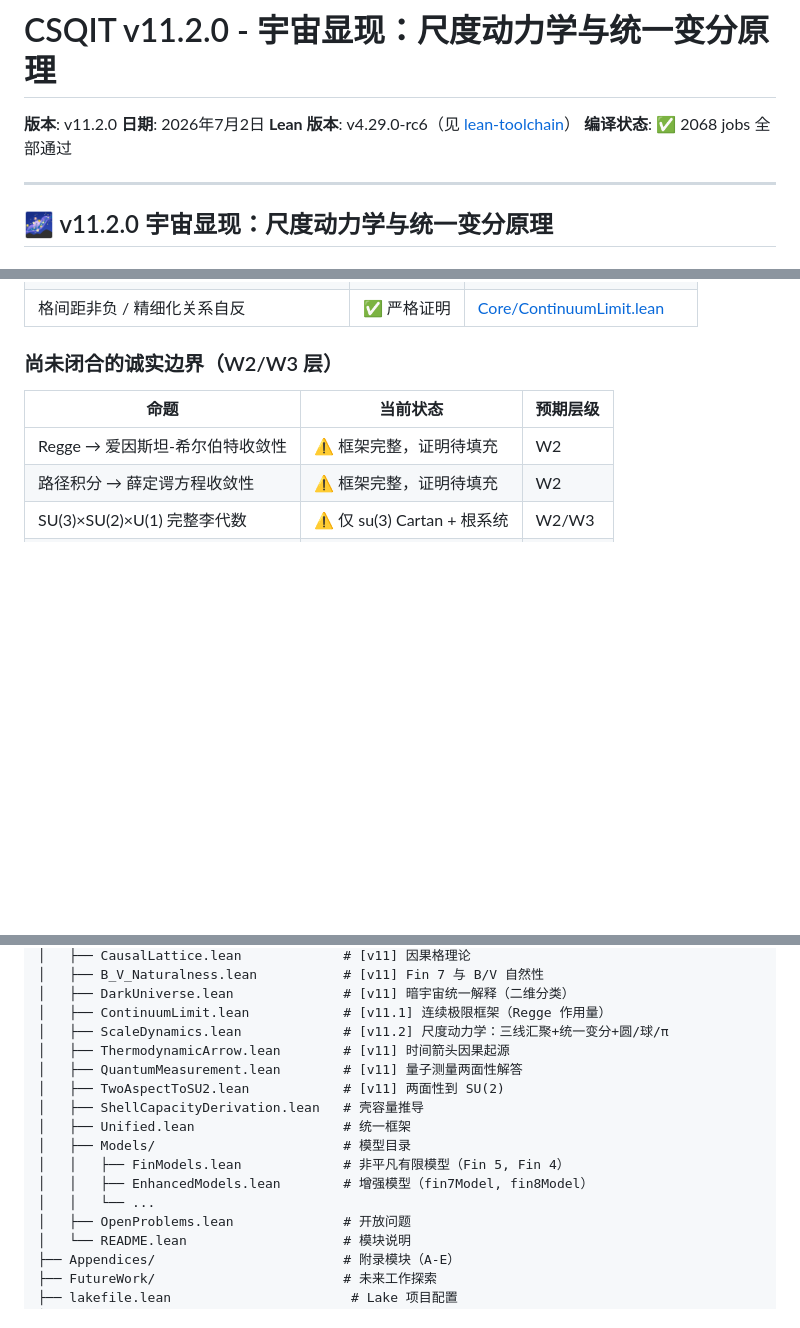
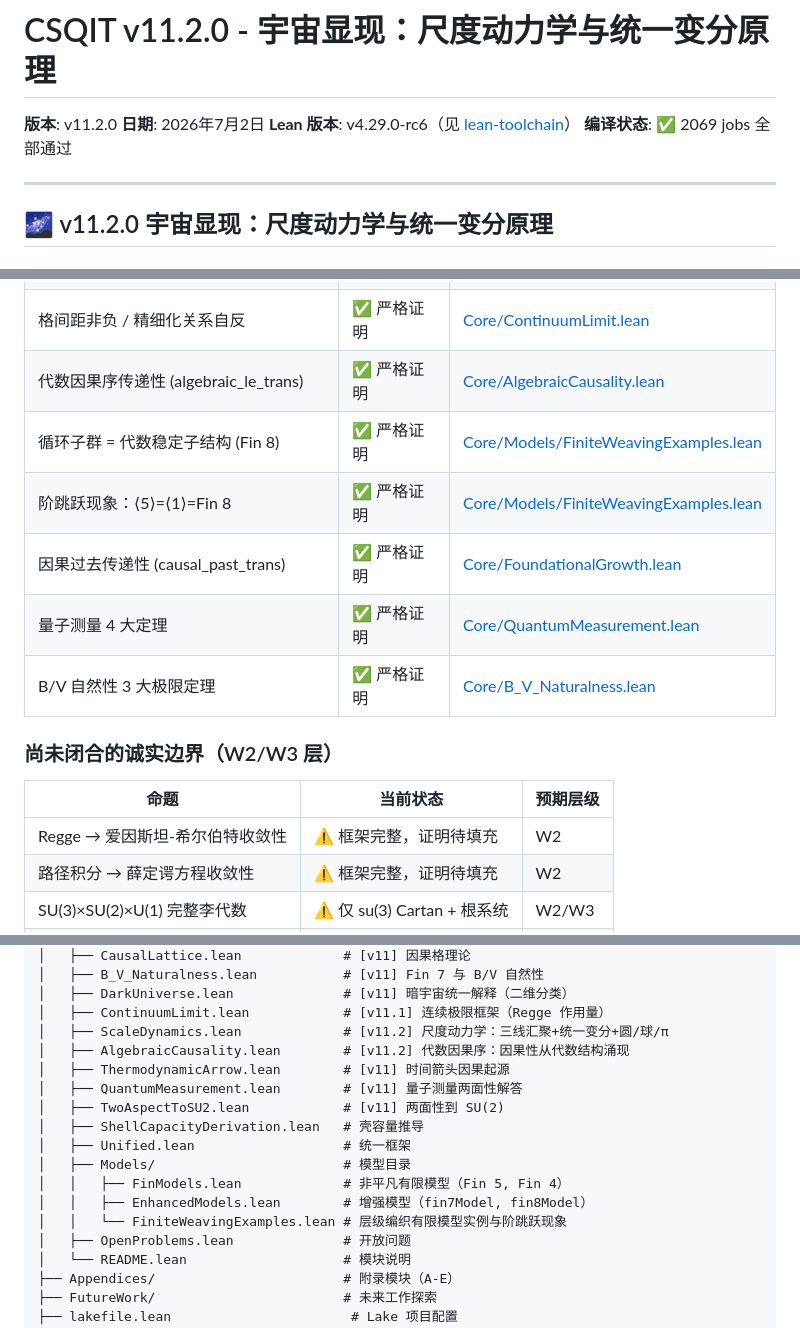
Before and after one commit to New-Beginning-Universe-Research-Group/CSQIT, a Markdown page: README.md, 3 parts joined by grey strips. GitHub-like rendering; blank space fills up the shorter version.

Commit message:
docs(readme): Update verification status with 8 eliminated sorrys and 2069 jobs

```diff
--- a/README.md
+++ b/README.md
@@ -3,7 +3,7 @@
 **版本**: v11.2.0
 **日期**: 2026年7月2日
 **Lean 版本**: v4.29.0-rc6（见 [lean-toolchain](lean-toolchain)）
-**编译状态**: ✅ 2068 jobs 全部通过
+**编译状态**: ✅ 2069 jobs 全部通过
 
 ---
 
@@ -64,6 +64,12 @@
 | projectiveScale 严格递增/有上界 | ✅ 严格证明 | [Core/ScaleDynamics.lean](Core/ScaleDynamics.lean) |
 | Regge 曲率线性性/空集性质 | ✅ 严格证明 | [Core/ContinuumLimit.lean](Core/ContinuumLimit.lean) |
 | 格间距非负 / 精细化关系自反 | ✅ 严格证明 | [Core/ContinuumLimit.lean](Core/ContinuumLimit.lean) |
+| 代数因果序传递性 (algebraic_le_trans) | ✅ 严格证明 | [Core/AlgebraicCausality.lean](Core/AlgebraicCausality.lean) |
+| 循环子群 = 代数稳定子结构 (Fin 8) | ✅ 严格证明 | [Core/Models/FiniteWeavingExamples.lean](Core/Models/FiniteWeavingExamples.lean) |
+| 阶跳跃现象：⟨5⟩=⟨1⟩=Fin 8 | ✅ 严格证明 | [Core/Models/FiniteWeavingExamples.lean](Core/Models/FiniteWeavingExamples.lean) |
+| 因果过去传递性 (causal_past_trans) | ✅ 严格证明 | [Core/FoundationalGrowth.lean](Core/FoundationalGrowth.lean) |
+| 量子测量 4 大定理 | ✅ 严格证明 | [Core/QuantumMeasurement.lean](Core/QuantumMeasurement.lean) |
+| B/V 自然性 3 大极限定理 | ✅ 严格证明 | [Core/B_V_Naturalness.lean](Core/B_V_Naturalness.lean) |
 
 ### 尚未闭合的诚实边界（W2/W3 层）
 
@@ -194,6 +200,7 @@ CSQIT/
 │   ├── DarkUniverse.lean              # [v11] 暗宇宙统一解释（二维分类）
 │   ├── ContinuumLimit.lean            # [v11.1] 连续极限框架（Regge 作用量）
 │   ├── ScaleDynamics.lean             # [v11.2] 尺度动力学：三线汇聚+统一变分+圆/球/π
+│   ├── AlgebraicCausality.lean        # [v11.2] 代数因果序：因果性从代数结构涌现
 │   ├── ThermodynamicArrow.lean        # [v11] 时间箭头因果起源
 │   ├── QuantumMeasurement.lean        # [v11] 量子测量两面性解答
 │   ├── TwoAspectToSU2.lean            # [v11] 两面性到 SU(2)
@@ -202,7 +209,7 @@ CSQIT/
 │   ├── Models/                        # 模型目录
 │   │   ├── FinModels.lean             # 非平凡有限模型（Fin 5, Fin 4）
 │   │   ├── EnhancedModels.lean        # 增强模型（fin7Model, fin8Model）
-│   │   └── ...
+│   │   └── FiniteWeavingExamples.lean # 层级编织有限模型实例与阶跳跃现象
 │   ├── OpenProblems.lean              # 开放问题
 │   └── README.lean                    # 模块说明
 ├── Appendices/                        # 附录模块（A-E）
```
Also changed, not shown: other parts of README.md (+3 -3 lines).
